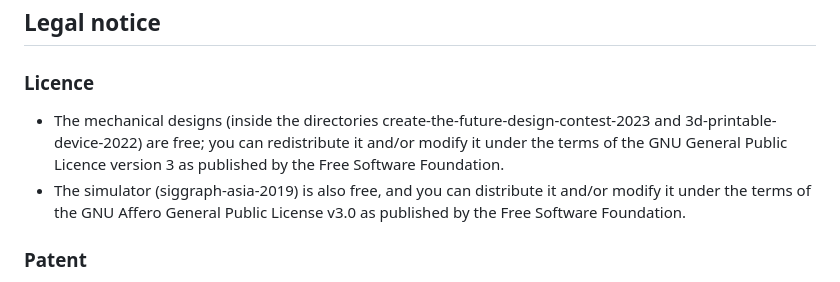
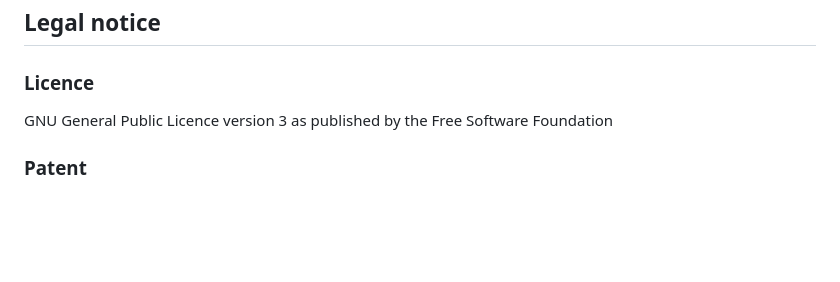
Before and after one commit to pedrosacramento/bezalel, a Markdown page: README.md, the part around the change. GitHub-like rendering; blank space fills up the shorter version.

```diff
--- a/README.md
+++ b/README.md
@@ -46,8 +46,7 @@ The development of the prototype that I am sharing involved a lot of manual work
 
 ## Legal notice
 ### Licence
-- The mechanical designs (inside the directories create-the-future-design-contest-2023 and 3d-printable-device-2022) are free; you can redistribute it and/or modify it under the terms of the GNU General Public Licence version 3 as published by the Free Software Foundation.
-- The simulator (siggraph-asia-2019) is also free, and you can distribute it and/or modify it under the terms of the GNU Affero General Public License v3.0 as published by the Free Software Foundation.
+GNU General Public Licence version 3 as published by the Free Software Foundation
 
 ### Patent
 A patent was filed in 2019. We are following the defensive patent approach used by the RepRap project: https://reprap.org/wiki/RepRapGPLLicence
```
